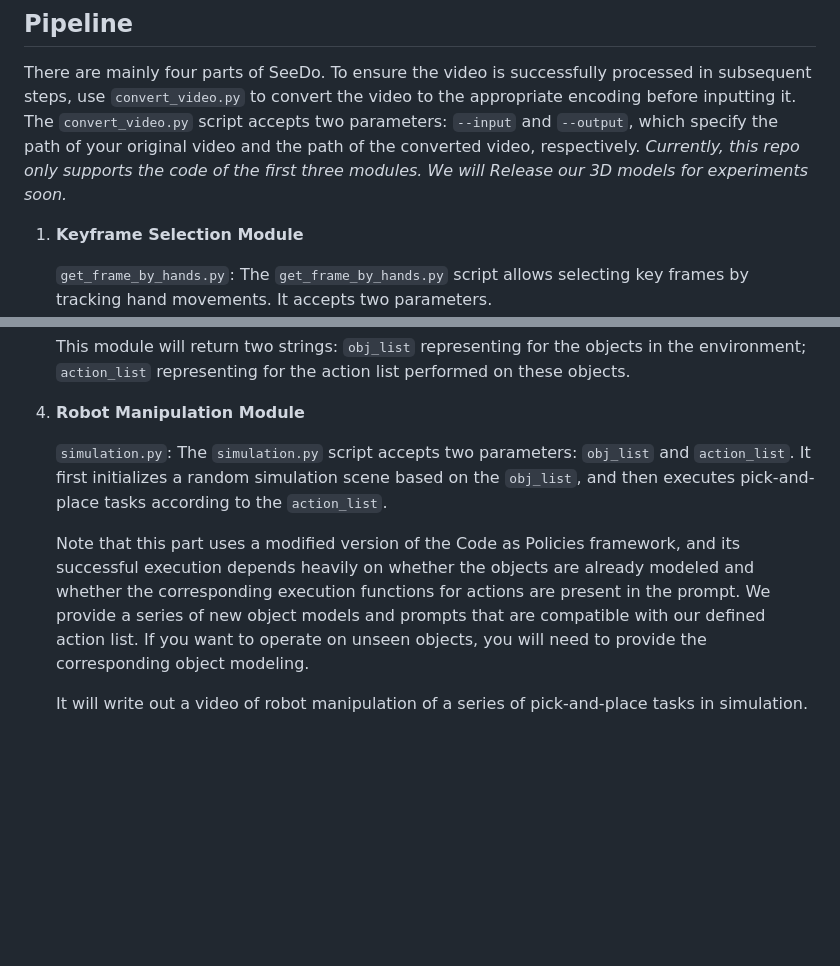
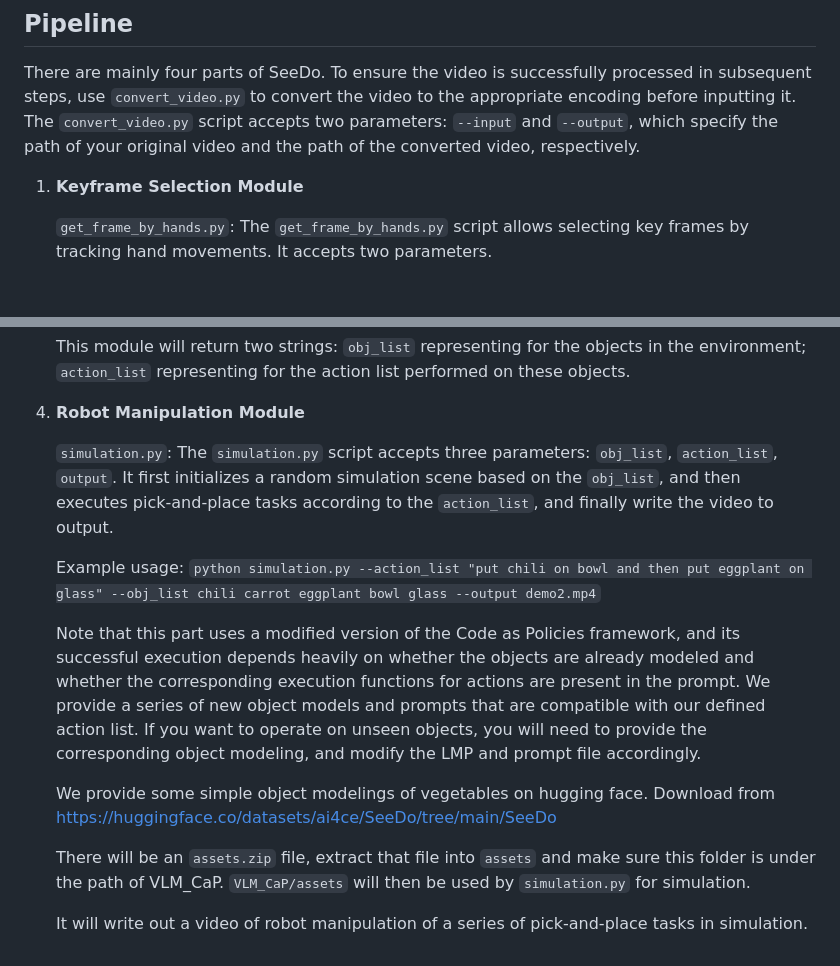
Before and after one commit to ai4ce/SeeDo, a Markdown page: README.md, 2 parts joined by grey strips. Drawn GitHub-style; blank space fills up the shorter version.

```diff
--- a/README.md
+++ b/README.md
@@ -74,7 +74,6 @@ echo 'projectkey = "YOUR_OPENAI_API_KEY"' > key.py
 ## Pipeline
 
 There are mainly four parts of SeeDo. To ensure the video is successfully processed in subsequent steps, use `convert_video.py` to convert the video to the appropriate encoding before inputting it. The `convert_video.py` script accepts two parameters: `--input` and `--output`, which specify the path of your original video and the path of the converted video, respectively.
-*Currently, this repo only supports the code of the first three modules. We will Release our 3D models for experiments soon.*
 
 1. **Keyframe Selection Module**
 
@@ -110,8 +109,14 @@ There are mainly four parts of SeeDo. To ensure the video is successfully proces
 
 4. **Robot Manipulation Module**
 
-   `simulation.py`: The `simulation.py` script accepts two parameters: `obj_list` and `action_list`. It first initializes a random simulation scene based on the `obj_list`, and then executes pick-and-place tasks according to the `action_list`.
+   `simulation.py`: The `simulation.py` script accepts three parameters: `obj_list`, `action_list`, `output`. It first initializes a random simulation scene based on the `obj_list`, and then executes pick-and-place tasks according to the `action_list`, and finally write the video to output.
 
-   Note that this part uses a modified version of the Code as Policies framework, and its successful execution depends heavily on whether the objects are already modeled and whether the corresponding execution functions for actions are present in the prompt. We provide a series of new object models and prompts that are compatible with our defined action list. If you want to operate on unseen objects, you will need to provide the corresponding object modeling.
+   Example usage: `python simulation.py --action_list "put chili on bowl and then put eggplant on glass" --obj_list chili carrot eggplant bowl glass --output demo2.mp4`
+
+   Note that this part uses a modified version of the Code as Policies framework, and its successful execution depends heavily on whether the objects are already modeled and whether the corresponding execution functions for actions are present in the prompt. We provide a series of new object models and prompts that are compatible with our defined action list. If you want to operate on unseen objects, you will need to provide the corresponding object modeling, and modify the LMP and prompt file accordingly.
+
+   We provide some simple object modelings of vegetables on hugging face. Download from https://huggingface.co/datasets/ai4ce/SeeDo/tree/main/SeeDo
+
+   There will be an `assets.zip` file, extract that file into `assets` and make sure this folder is under the path of VLM_CaP. `VLM_CaP/assets` will then be used by `simulation.py` for simulation.
 
    It will write out a video of robot manipulation of a series of pick-and-place tasks in simulation.
```
